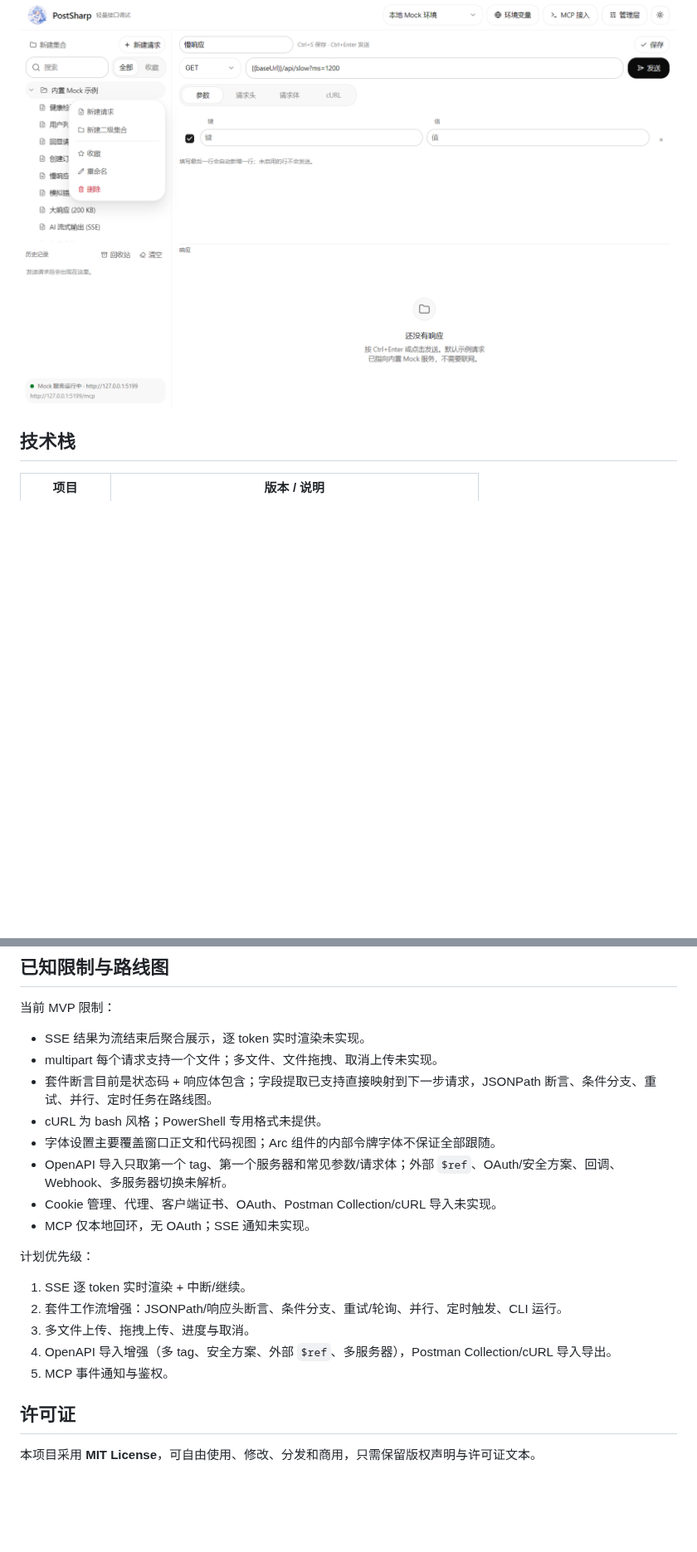
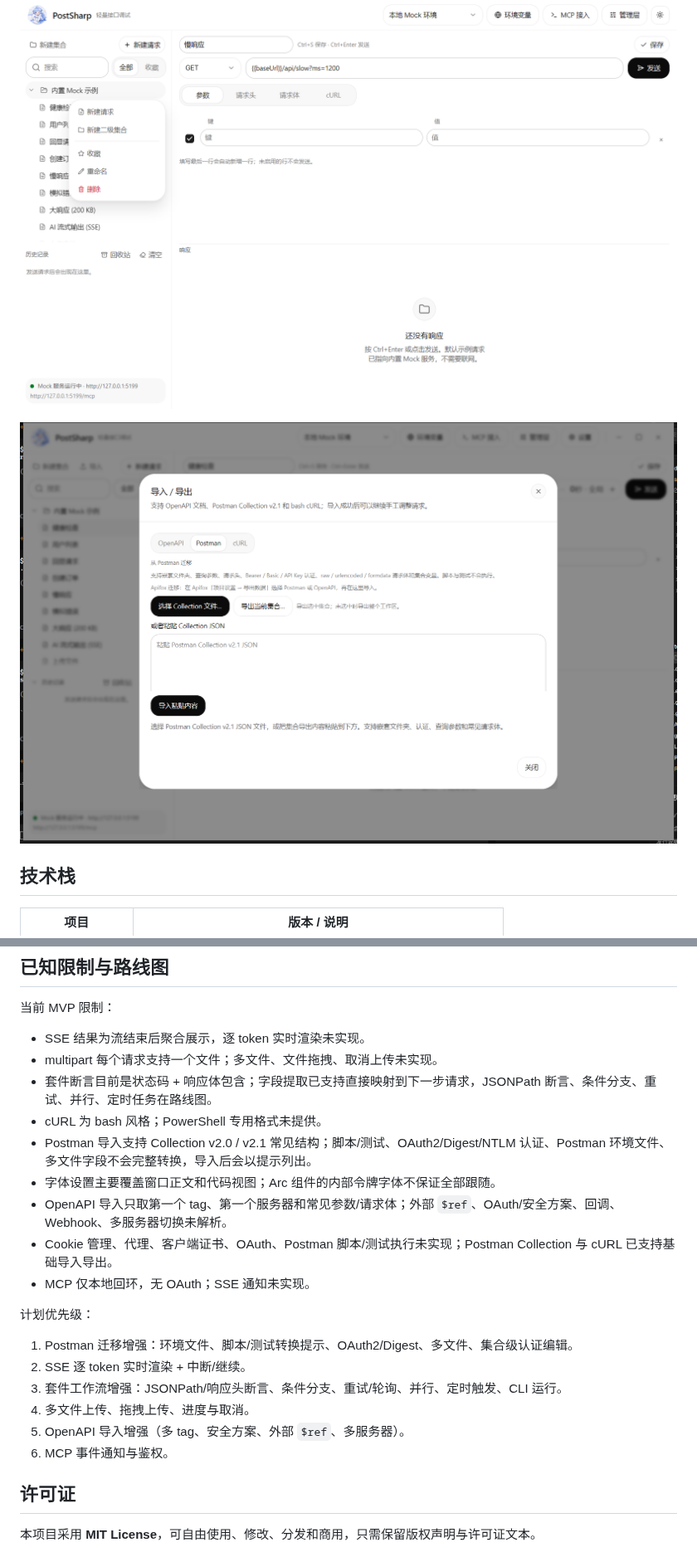
Before and after one commit to mrsealhh/postsharp, a Markdown page: README.md, 2 parts joined by grey strips. Shown at 83% size. Rendered like a GitHub page; pictures changed too: docs/postman-import.png (added); blank space fills up the shorter version.

Commit message:
feat: import and export Postman collections and cURL

```diff
--- a/README.md
+++ b/README.md
@@ -97,6 +98,8 @@ PostSharp 的定位是：
 
 ![节点悬浮操作](docs/tree-actions.png)
 
+![Postman Collection 导入 / 导出](docs/postman-import.png)
+
 ## 技术栈
 
 | 项目 | 版本 / 说明 |
@@ -586,18 +633,20 @@ master                 稳定可发布
 - multipart 每个请求支持一个文件；多文件、文件拖拽、取消上传未实现。
 - 套件断言目前是状态码 + 响应体包含；字段提取已支持直接映射到下一步请求，JSONPath 断言、条件分支、重试、并行、定时任务在路线图。
 - cURL 为 bash 风格；PowerShell 专用格式未提供。
+- Postman 导入支持 Collection v2.0 / v2.1 常见结构；脚本/测试、OAuth2/Digest/NTLM 认证、Postman 环境文件、多文件字段不会完整转换，导入后会以提示列出。
 - 字体设置主要覆盖窗口正文和代码视图；Arc 组件的内部令牌字体不保证全部跟随。
 - OpenAPI 导入只取第一个 tag、第一个服务器和常见参数/请求体；外部 `$ref`、OAuth/安全方案、回调、Webhook、多服务器切换未解析。
-- Cookie 管理、代理、客户端证书、OAuth、Postman Collection/cURL 导入未实现。
+- Cookie 管理、代理、客户端证书、OAuth、Postman 脚本/测试执行未实现；Postman Collection 与 cURL 已支持基础导入导出。
 - MCP 仅本地回环，无 OAuth；SSE 通知未实现。
 
 计划优先级：
 
-1. SSE 逐 token 实时渲染 + 中断/继续。
-2. 套件工作流增强：JSONPath/响应头断言、条件分支、重试/轮询、并行、定时触发、CLI 运行。
-3. 多文件上传、拖拽上传、进度与取消。
-4. OpenAPI 导入增强（多 tag、安全方案、外部 `$ref`、多服务器），Postman Collection/cURL 导入导出。
-5. MCP 事件通知与鉴权。
+1. Postman 迁移增强：环境文件、脚本/测试转换提示、OAuth2/Digest、多文件、集合级认证编辑。
+2. SSE 逐 token 实时渲染 + 中断/继续。
+3. 套件工作流增强：JSONPath/响应头断言、条件分支、重试/轮询、并行、定时触发、CLI 运行。
+4. 多文件上传、拖拽上传、进度与取消。
+5. OpenAPI 导入增强（多 tag、安全方案、外部 `$ref`、多服务器）。
+6. MCP 事件通知与鉴权。
 
 ## 许可证
 
```
Also changed, not shown: other parts of README.md (+50 -5 lines), 13 other files.
